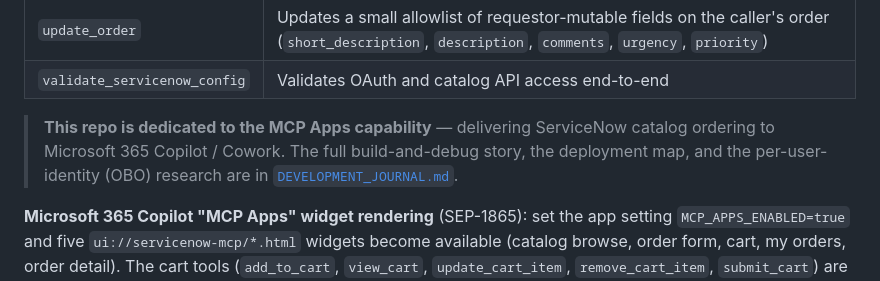
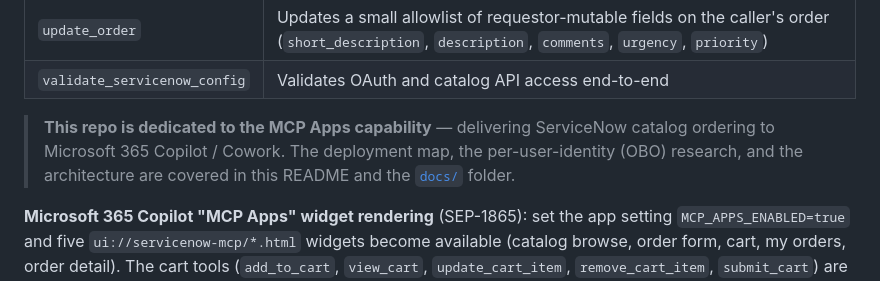
Before and after one commit to pavecer/servicenow-mcp-apps-copilot, a Markdown page: README.md, the part around the change. GitHub-like rendering.

Commit message:
chore: move DEVELOPMENT_JOURNAL.md to gitignored .private-docs/ (keeps internal deployment specifics out of public repo)

```diff
--- a/README.md
+++ b/README.md
@@ -19,7 +19,7 @@ A stateless [Model Context Protocol](https://modelcontextprotocol.io) server for
 | `update_order` | Updates a small allowlist of requestor-mutable fields on the caller's order (`short_description`, `description`, `comments`, `urgency`, `priority`) |
 | `validate_servicenow_config` | Validates OAuth and catalog API access end-to-end |
 
-> **This repo is dedicated to the MCP Apps capability** — delivering ServiceNow catalog ordering to Microsoft 365 Copilot / Cowork. The full build-and-debug story, the deployment map, and the per-user-identity (OBO) research are in [`DEVELOPMENT_JOURNAL.md`](DEVELOPMENT_JOURNAL.md).
+> **This repo is dedicated to the MCP Apps capability** — delivering ServiceNow catalog ordering to Microsoft 365 Copilot / Cowork. The deployment map, the per-user-identity (OBO) research, and the architecture are covered in this README and the [`docs/`](docs/) folder.
 
 **Microsoft 365 Copilot "MCP Apps" widget rendering** (SEP-1865): set the app setting `MCP_APPS_ENABLED=true` and five `ui://servicenow-mcp/*.html` widgets become available (catalog browse, order form, cart, my orders, order detail). The cart tools (`add_to_cart`, `view_cart`, `update_cart_item`, `remove_cart_item`, `submit_cart`) are registered **only** when this flag is on, so the flag-off default surface is unchanged. When the flag is **off**, tool results fall back to a legacy Adaptive Card surface in `content[0].text` (still consumable by any standard MCP client). Declarative-agent package: [`m365-agent/`](m365-agent/README.md). See [`docs/M365_COPILOT_MCP_APPS.md`](docs/M365_COPILOT_MCP_APPS.md) for the end-to-end story.
 
```
Also changed, not shown: DEVELOPMENT_JOURNAL.md (deleted, +0 -194 lines), docs/M365_COPILOT_MCP_APPS.md (+1 -2 lines).
